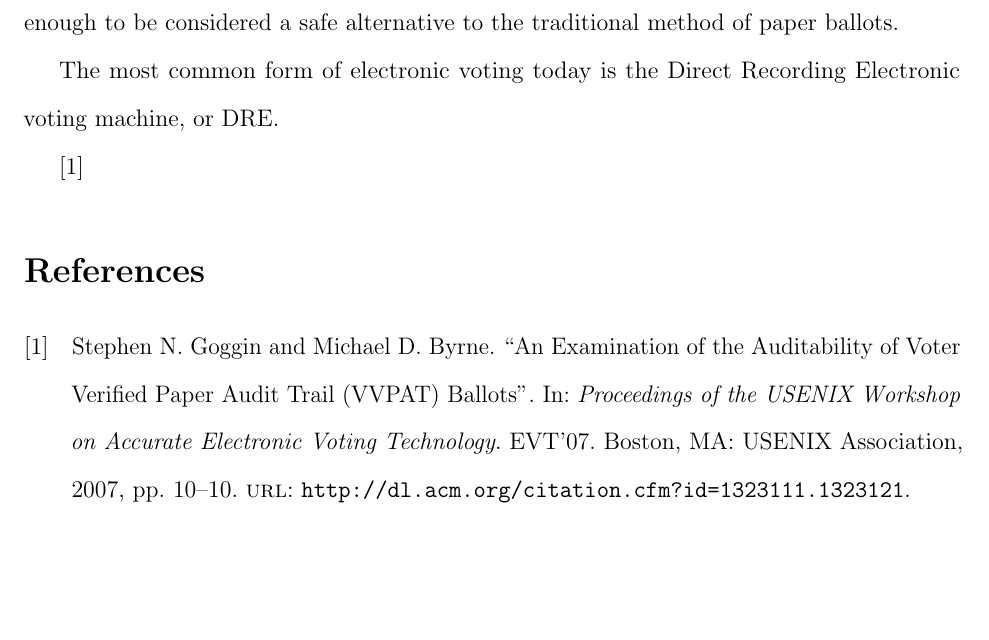
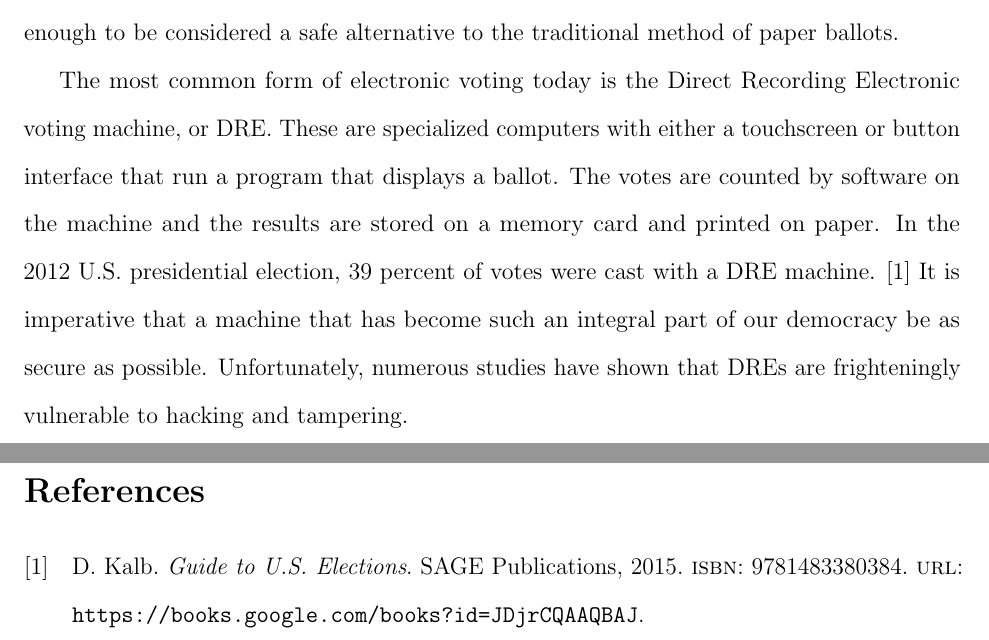
Before and after one commit to RWcoder/CS4001-Final-Paper, a LaTeX document (Electronic_Voting.tex, which reads sources.bib): part of page 2 of 2 before the commit and two parts of pages 2 and 3 of 3 after it, the two joined at a grey line, cut so that both start at the same text, the shorter picture padded with empty space. Compiled offline with pdfLaTeX.

Commit message:
Starting on section on DRE

```diff
--- a/Electronic_Voting.tex
+++ b/Electronic_Voting.tex
@@ -16,10 +16,9 @@
 
 Arguably the most important change in society in the past few decades has been the automation of important tasks with computers, and the formation of a worldwide network of these computers that allows their storage and computing resources to be combined. It seems that almost every aspect of the modern world relies on technology in some way. This raises a natural question: if we can pay for our groceries with a self-checkout machine, cause a package to show up at our door by pressing the right combination of buttons on a computer, buy tickets at an electronic kiosk, and even deposit checks by taking a picture of them with a mobile phone, why is it that the main method of voting in important elections still involves going to a local building and filling out a piece of paper? Although it would be incredibly convenient to elect the president by sending a vote by text message or logging into a website at home, the unfortunate reality is that not all problems are easily solved with transistors. Given the current state of technology, electronic voting, especially online voting, is not secure enough to be considered a safe alternative to the traditional method of paper ballots.
 
-The most common form of electronic voting today is the Direct Recording Electronic voting machine, or DRE.
+The most common form of electronic voting today is the Direct Recording Electronic voting machine, or DRE. These are specialized computers with either a touchscreen or button interface that run a program that displays a ballot. The votes are counted by software on the machine and the results are stored on a memory card and printed on paper. In the 2012 U.S. presidential election, 39 percent of votes were cast with a DRE machine. \cite{kalb2015guide} It is imperative that a machine that has become such an integral part of our democracy be as secure as possible. Unfortunately, numerous studies have shown that DREs are frighteningly vulnerable to hacking and tampering.
 
-\cite{VVPAT_Debunk}
-
+\newpage
 \printbibliography
 
 \end{document}
--- a/sources.bib
+++ b/sources.bib
@@ -17,5 +17,14 @@
  url = {http://dl.acm.org/citation.cfm?id=1323111.1323121},
  acmid = {1323121},
  publisher = {USENIX Association},
- address = {Berkeley, CA, USA},
+ address = {Berkeley, CA, USA}
 }
+
+@book{kalb2015guide,
+  title={Guide to U.S. Elections},
+  author={Kalb, D.},
+  isbn={9781483380384},
+  url={https://books.google.com/books?id=JDjrCQAAQBAJ},
+  year={2015},
+  publisher={SAGE Publications}
+}
```
